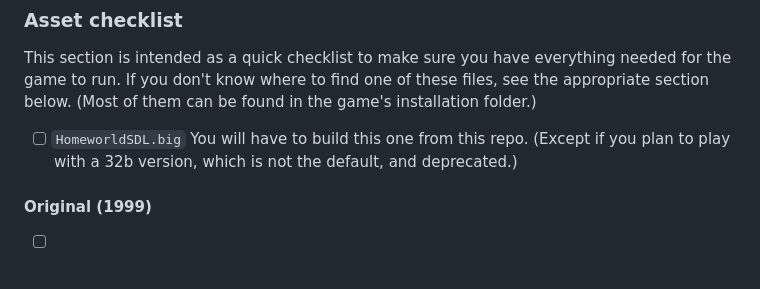
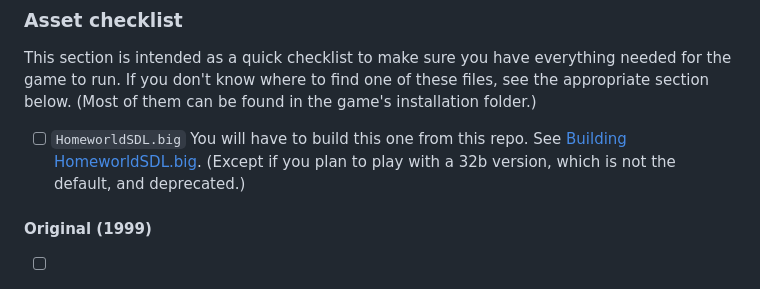
Before and after one commit to HomeworldSDL/HomeworldSDL, a Markdown page: README.md, the part around the change. Rendered like a GitHub page.

Commit message:
docs: Add instructions to build HomeworldSDL.big with meson

```diff
--- a/README.md
+++ b/README.md
@@ -37,7 +37,7 @@ So make sure you either have:
 
 This section is intended as a quick checklist to make sure you have everything needed for the game to run. If you don't know where to find one of these files, see the appropriate section below. (Most of them can be found in the game's installation folder.)
 
-- [ ] `HomeworldSDL.big` You will have to build this one from this repo. (Except if you plan to play with a 32b version, which is not the default, and deprecated.)
+- [ ] `HomeworldSDL.big` You will have to build this one from this repo. See [Building HomeworldSDL.big](Linux/BUILD.md#building-homeworldsdlbig). (Except if you plan to play with a 32b version, which is not the default, and deprecated.)
 
 #### Original (1999)
 
```
Also changed, not shown: 1 other file.
